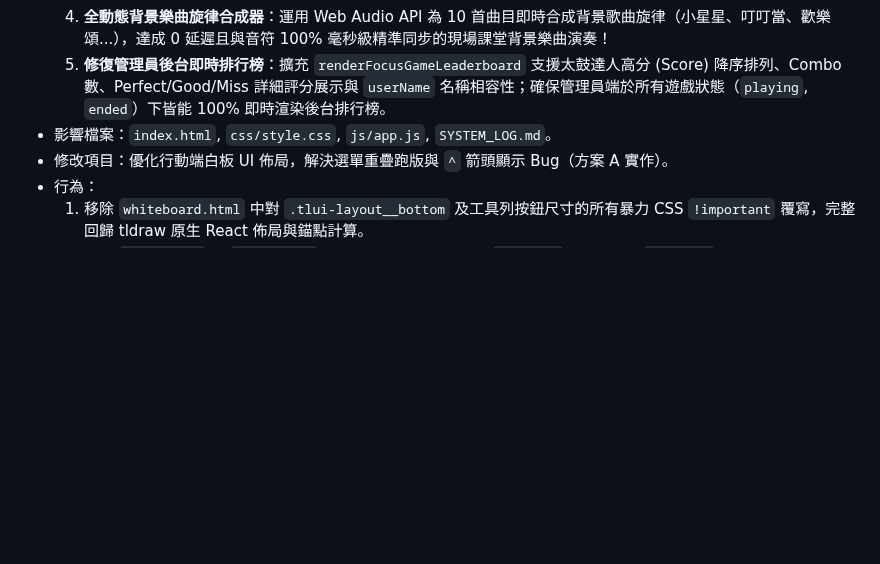
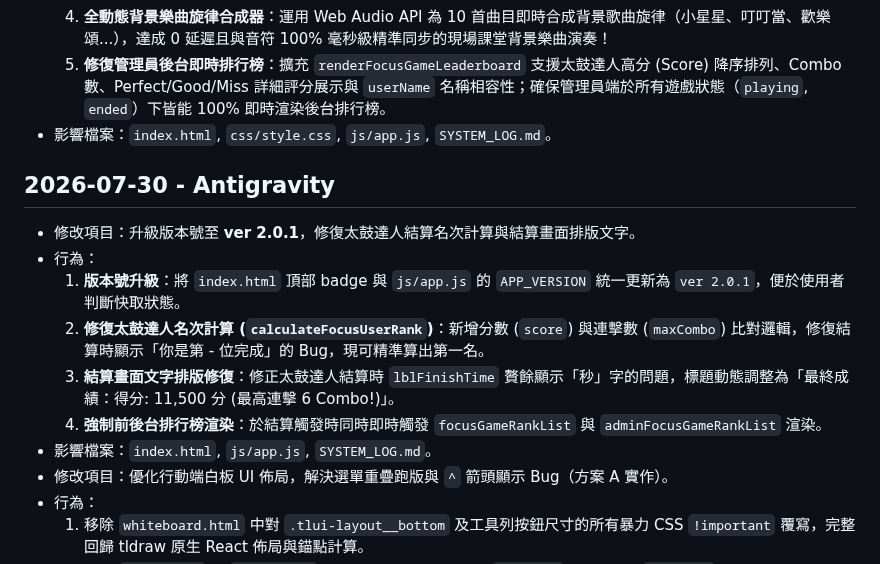
Before and after one commit to harmonica80/interactive-whiteboard-2026, a Markdown page: SYSTEM_LOG.md, the part around the change. GitHub-like rendering; blank space fills up the shorter version.

Commit message:
Docs: Update SYSTEM_LOG.md for version 2.0.1 and ranking fixes

```diff
--- a/SYSTEM_LOG.md
+++ b/SYSTEM_LOG.md
@@ -673,6 +673,14 @@
   4. **全動態背景樂曲旋律合成器**：運用 Web Audio API 為 10 首曲目即時合成背景歌曲旋律（小星星、叮叮當、歡樂頌...），達成 0 延遲且與音符 100% 毫秒級精準同步的現場課堂背景樂曲演奏！
   5. **修復管理員後台即時排行榜**：擴充 `renderFocusGameLeaderboard` 支援太鼓達人高分 (Score) 降序排列、Combo 數、Perfect/Good/Miss 詳細評分展示與 `userName` 名稱相容性；確保管理員端於所有遊戲狀態（`playing`, `ended`）下皆能 100% 即時渲染後台排行榜。
 - 影響檔案：`index.html`, `css/style.css`, `js/app.js`, `SYSTEM_LOG.md`。
+## 2026-07-30 - Antigravity
+- 修改項目：升級版本號至 **ver 2.0.1**，修復太鼓達人結算名次計算與結算畫面排版文字。
+- 行為：
+  1. **版本號升級**：將 `index.html` 頂部 badge 與 `js/app.js` 的 `APP_VERSION` 統一更新為 `ver 2.0.1`，便於使用者判斷快取狀態。
+  2. **修復太鼓達人名次計算 (`calculateFocusUserRank`)**：新增分數 (`score`) 與連擊數 (`maxCombo`) 比對邏輯，修復結算時顯示「你是第 - 位完成」的 Bug，現可精準算出第一名。
+  3. **結算畫面文字排版修復**：修正太鼓達人結算時 `lblFinishTime` 贅餘顯示「秒」字的問題，標題動態調整為「最終成績：得分: 11,500 分 (最高連擊 6 Combo!)」。
+  4. **強制前後台排行榜渲染**：於結算觸發時同時即時觸發 `focusGameRankList` 與 `adminFocusGameRankList` 渲染。
+- 影響檔案：`index.html`, `js/app.js`, `SYSTEM_LOG.md`。
 - 修改項目：優化行動端白板 UI 佈局，解決選單重疊跑版與 `^` 箭頭顯示 Bug（方案 A 實作）。
 - 行為：
   1. 移除 `whiteboard.html` 中對 `.tlui-layout__bottom` 及工具列按鈕尺寸的所有暴力 CSS `!important` 覆寫，完整回歸 tldraw 原生 React 佈局與錨點計算。
```
